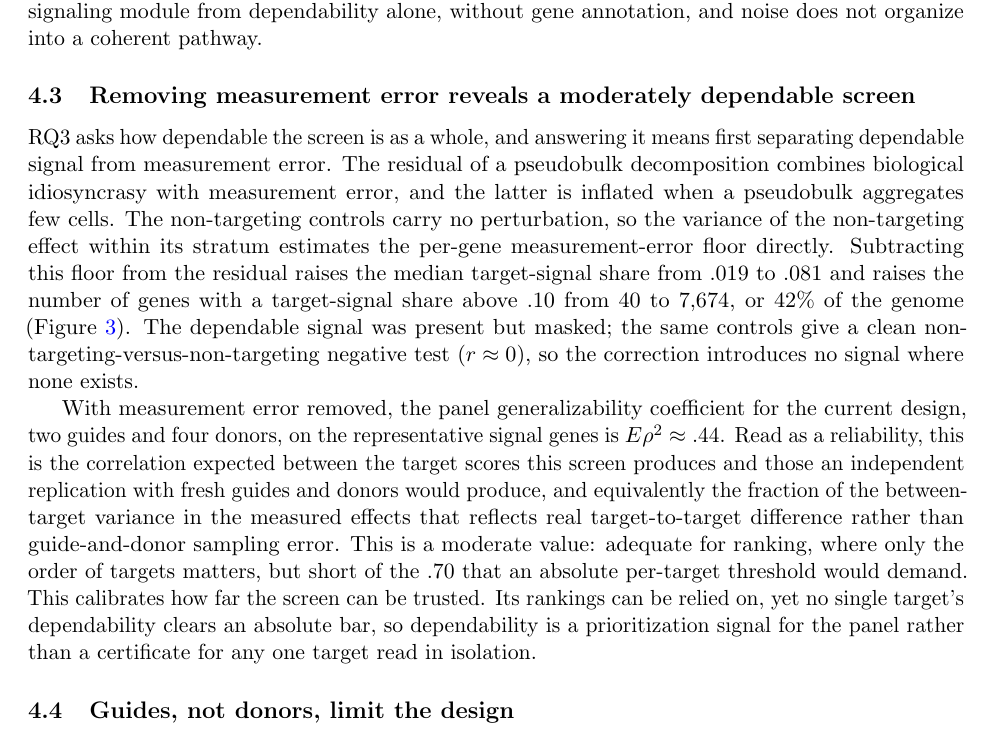
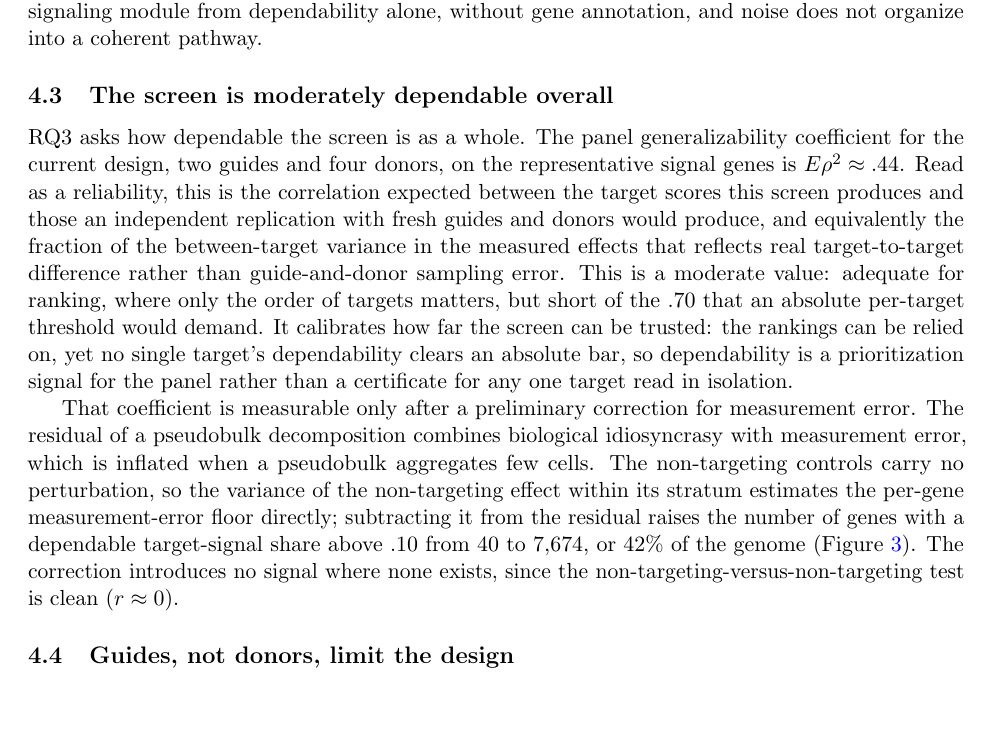
Before and after one commit to kiki830621/G-perturb, a LaTeX paper (manuscript/main.tex): part of page 8 of 16, cut so that both start at the same text. Compiled offline with pdfLaTeX.

Commit message:
docs(manuscript): reframe §4.3 to lead with overall dependability (Eρ²≈.44); demote measurement-error to support
Aligns the paper's RQ3 emphasis with the slide deck: the panel generalizability
coefficient (Eρ²≈.44, read as the reliability / correlation with an independent
replication) is now the opening and the section title ('The screen is moderately
dependable overall'); the measurement-error removal (40->7,674 genes) stays as a
supporting sentence and keeps Figure 1, rather than being the RQ3 headline. Recompiles
clean (16pp). Note: the bioRxiv-submitted PDF is frozen; this updates the repo version.

```diff
--- a/manuscript/main.tex
+++ b/manuscript/main.tex
@@ -441,19 +441,30 @@ noise does not organize into a coherent pathway.
   \label{fig:tcr}
 \end{figure}
 
-\subsection{Removing measurement error reveals a moderately dependable screen}
+\subsection{The screen is moderately dependable overall}
 
-RQ3 asks how dependable the screen is as a whole, and answering it means first
-separating dependable signal from measurement error. The residual of a pseudobulk
-decomposition combines biological idiosyncrasy with measurement error, and the latter
-is inflated when a pseudobulk aggregates few cells. The non-targeting controls carry
-no perturbation, so the variance of the non-targeting effect within its stratum
-estimates the per-gene measurement-error floor directly. Subtracting this floor from
-the residual raises the median target-signal share from $.019$ to $.081$ and raises
-the number of genes with a target-signal share above $.10$ from $40$ to $7{,}674$, or
-$42\%$ of the genome (Figure~\ref{fig:me}). The dependable signal was present but
-masked; the same controls give a clean non-targeting-versus-non-targeting negative
-test ($r \approx 0$), so the correction introduces no signal where none exists.
+RQ3 asks how dependable the screen is as a whole. The panel generalizability
+coefficient for the current design, two guides and four donors, on the representative
+signal genes is $E\rho^2 \approx .44$. Read as a reliability, this is the correlation
+expected between the target scores this screen produces and those an independent
+replication with fresh guides and donors would produce, and equivalently the fraction
+of the between-target variance in the measured effects that reflects real
+target-to-target difference rather than guide-and-donor sampling error. This is a
+moderate value: adequate for ranking, where only the order of targets matters, but
+short of the $.70$ that an absolute per-target threshold would demand. It calibrates
+how far the screen can be trusted: the rankings can be relied on, yet no single
+target's dependability clears an absolute bar, so dependability is a prioritization
+signal for the panel rather than a certificate for any one target read in isolation.
+
+That coefficient is measurable only after a preliminary correction for measurement
+error. The residual of a pseudobulk decomposition combines biological idiosyncrasy
+with measurement error, which is inflated when a pseudobulk aggregates few cells. The
+non-targeting controls carry no perturbation, so the variance of the non-targeting
+effect within its stratum estimates the per-gene measurement-error floor directly;
+subtracting it from the residual raises the number of genes with a dependable
+target-signal share above $.10$ from $40$ to $7{,}674$, or $42\%$ of the genome
+(Figure~\ref{fig:me}). The correction introduces no signal where none exists, since
+the non-targeting-versus-non-targeting test is clean ($r \approx 0$).
 
 \begin{figure}[t]
   \centering
@@ -463,19 +474,6 @@ test ($r \approx 0$), so the correction introduces no signal where none exists.
   target-signal share above $.10$, on a logarithmic axis.}
   \label{fig:me}
 \end{figure}
-
-With measurement error removed, the panel generalizability coefficient for the
-current design, two guides and four donors, on the representative signal genes is
-$E\rho^2 \approx .44$. Read as a reliability, this is the correlation expected between
-the target scores this screen produces and those an independent replication with fresh
-guides and donors would produce, and equivalently the fraction of the between-target
-variance in the measured effects that reflects real target-to-target difference rather
-than guide-and-donor sampling error. This is a moderate value: adequate for ranking,
-where only the order of targets matters, but short of the $.70$ that an absolute
-per-target threshold would demand. This calibrates how far the screen can be trusted. Its rankings can be
-relied on, yet no single target's dependability clears an absolute bar, so
-dependability is a prioritization signal for the panel rather than a certificate for
-any one target read in isolation.
 
 \subsection{Guides, not donors, limit the design}
 
```
Also changed, not shown: manuscript/main.pdf.
